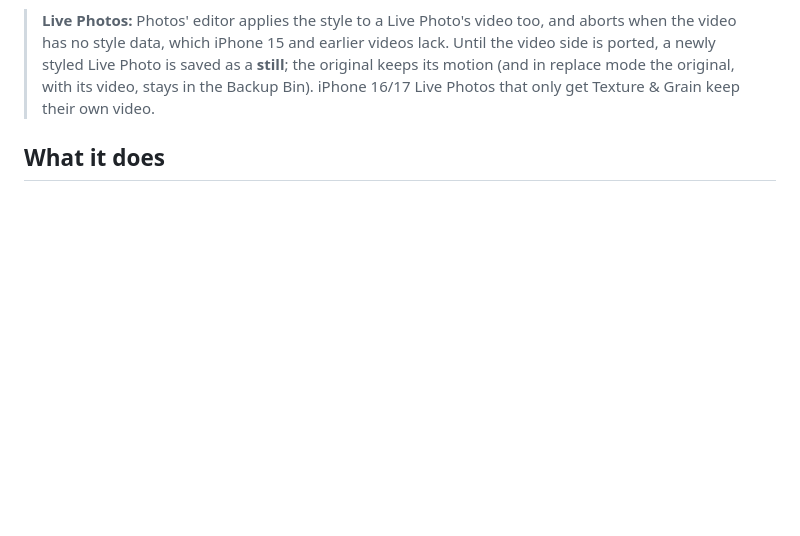
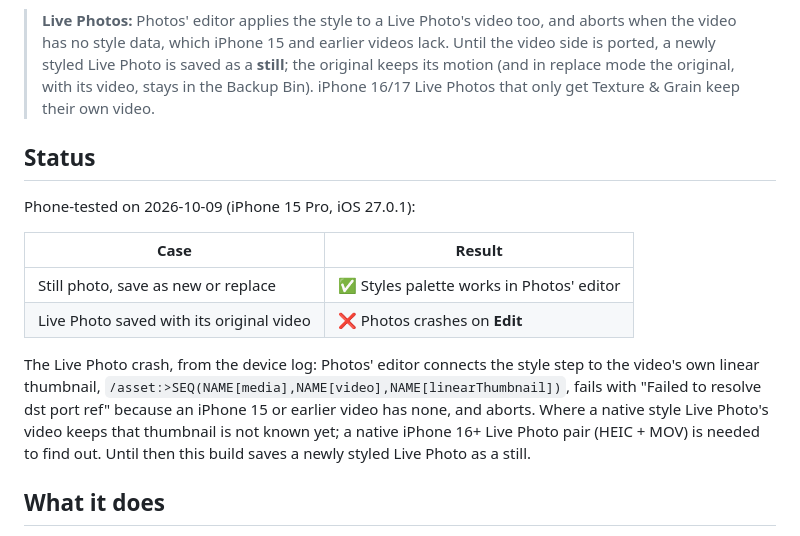
Before and after one commit to nathanatgit/Shalielie, a Markdown page: swiftPort/README.md, the part around the change. Drawn GitHub-style; blank space fills up the shorter version.

Commit message:
Swift port README: phone-test status and the Live Photo crash cause
Co-Authored-By: Claude Opus 5.5 (1M context) <noreply@anthropic.com>

```diff
--- a/swiftPort/README.md
+++ b/swiftPort/README.md
@@ -14,6 +14,22 @@ straight from the library and saves the result back, with no files to move aroun
 > side is ported, a newly styled Live Photo is saved as a **still**; the original keeps its
 > motion (and in replace mode the original, with its video, stays in the Backup Bin).
 > iPhone 16/17 Live Photos that only get Texture & Grain keep their own video.
+
+## Status
+
+Phone-tested on 2026-10-09 (iPhone 15 Pro, iOS 27.0.1):
+
+| Case | Result |
+|---|---|
+| Still photo, save as new or replace | ✅ Styles palette works in Photos' editor |
+| Live Photo saved with its original video | ❌ Photos crashes on **Edit** |
+
+The Live Photo crash, from the device log: Photos' editor connects the style step to the
+video's own linear thumbnail, `/asset:>SEQ(NAME[media],NAME[video],NAME[linearThumbnail])`,
+fails with "Failed to resolve dst port ref" because an iPhone 15 or earlier video has none,
+and aborts. Where a native style Live Photo's video keeps that thumbnail is not known yet; a
+native iPhone 16+ Live Photo pair (HEIC + MOV) is needed to find out. Until then this build
+saves a newly styled Live Photo as a still.
 
 ## What it does
 
```
